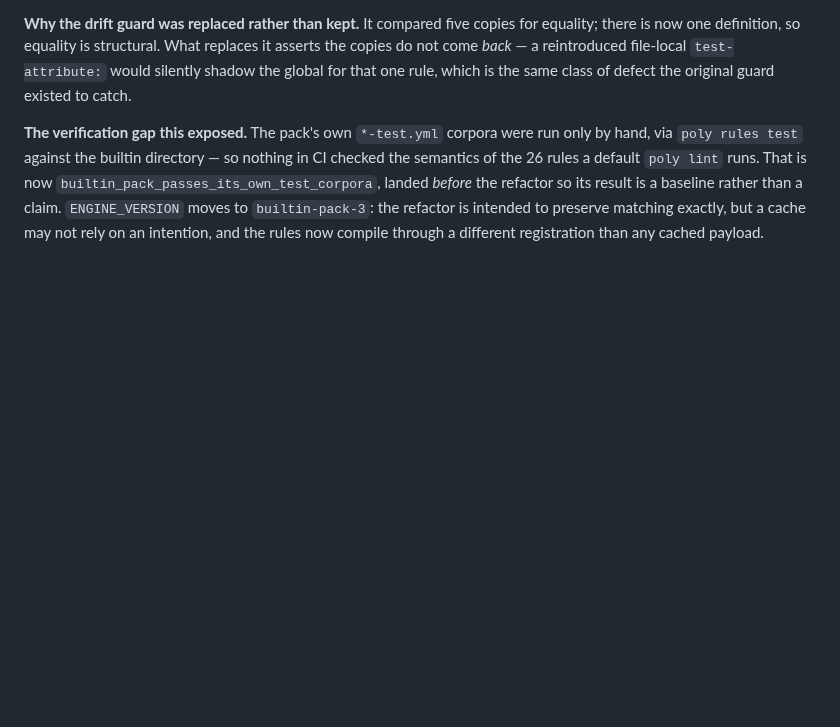
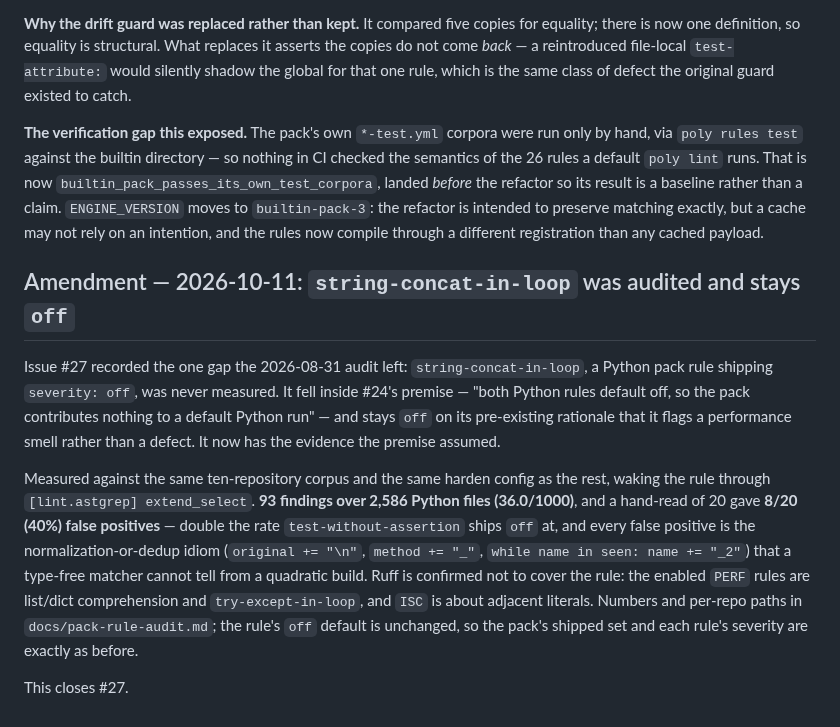
Before and after one commit to Goldziher/poly, a Markdown page: adrs/0029-builtin-ast-grep-rule-pack.md, the part around the change. Rendered like a GitHub page; blank space fills up the shorter version.

```diff
--- a/adrs/0029-builtin-ast-grep-rule-pack.md
+++ b/adrs/0029-builtin-ast-grep-rule-pack.md
@@ -270,3 +270,23 @@ via `poly rules test` against the builtin directory — so nothing in CI checked
 *before* the refactor so its result is a baseline rather than a claim. `ENGINE_VERSION` moves to
 `builtin-pack-3`: the refactor is intended to preserve matching exactly, but a cache may not rely on
 an intention, and the rules now compile through a different registration than any cached payload.
+
+## Amendment — 2026-10-11: `string-concat-in-loop` was audited and stays `off`
+
+Issue #27 recorded the one gap the 2026-08-31 audit left: `string-concat-in-loop`, a Python pack rule
+shipping `severity: off`, was never measured. It fell inside #24's premise — "both Python rules
+default off, so the pack contributes nothing to a default Python run" — and stays `off` on its
+pre-existing rationale that it flags a performance smell rather than a defect. It now has the
+evidence the premise assumed.
+
+Measured against the same ten-repository corpus and the same harden config as the rest, waking the
+rule through `[lint.astgrep] extend_select`. **93 findings over 2,586 Python files (36.0/1000)**, and
+a hand-read of 20 gave **8/20 (40%) false positives** — double the rate `test-without-assertion`
+ships `off` at, and every false positive is the normalization-or-dedup idiom (`original += "\n"`,
+`method += "_"`, `while name in seen: name += "_2"`) that a type-free matcher cannot tell from a
+quadratic build. Ruff is confirmed not to cover the rule: the enabled `PERF` rules are list/dict
+comprehension and `try-except-in-loop`, and `ISC` is about adjacent literals. Numbers and per-repo
+paths in `docs/pack-rule-audit.md`; the rule's `off` default is unchanged, so the pack's shipped set
+and each rule's severity are exactly as before.
+
+This closes #27.
```
Also changed, not shown: docs/pack-rule-audit.md (+89 -0 lines).
